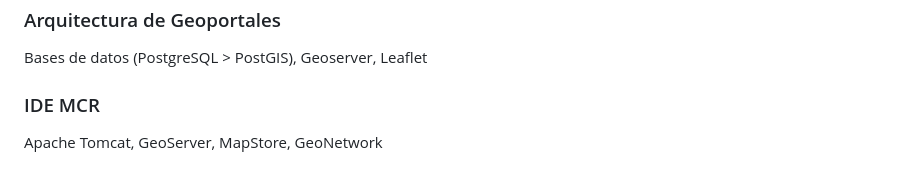
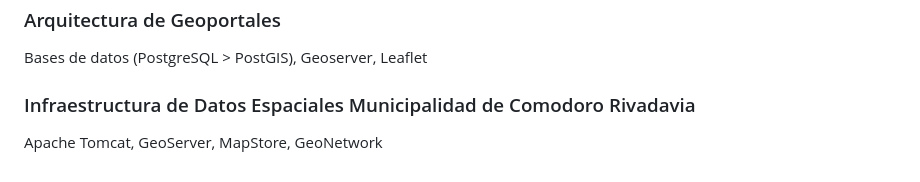
Before and after one commit to agstnrdz/geopandas, a Markdown page: README.md, the part around the change. Rendered like a GitHub page.

```diff
--- a/README.md
+++ b/README.md
@@ -68,5 +68,5 @@ Visualizador SIG de escritorio. Input, gestión, transformación y output de dat
 ### Arquitectura de Geoportales
 Bases de datos (PostgreSQL > PostGIS), Geoserver, Leaflet
 
-### IDE MCR
+### Infraestructura de Datos Espaciales Municipalidad de Comodoro Rivadavia
 Apache Tomcat, GeoServer, MapStore, GeoNetwork
```
